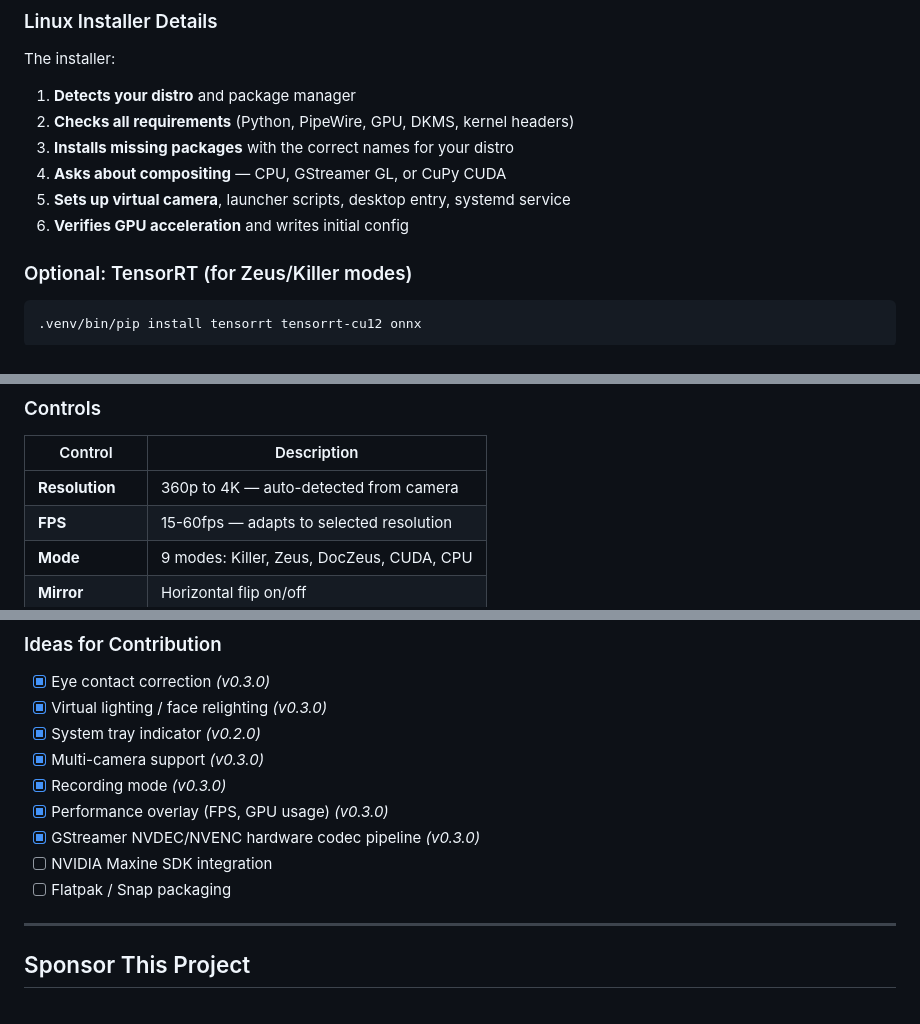
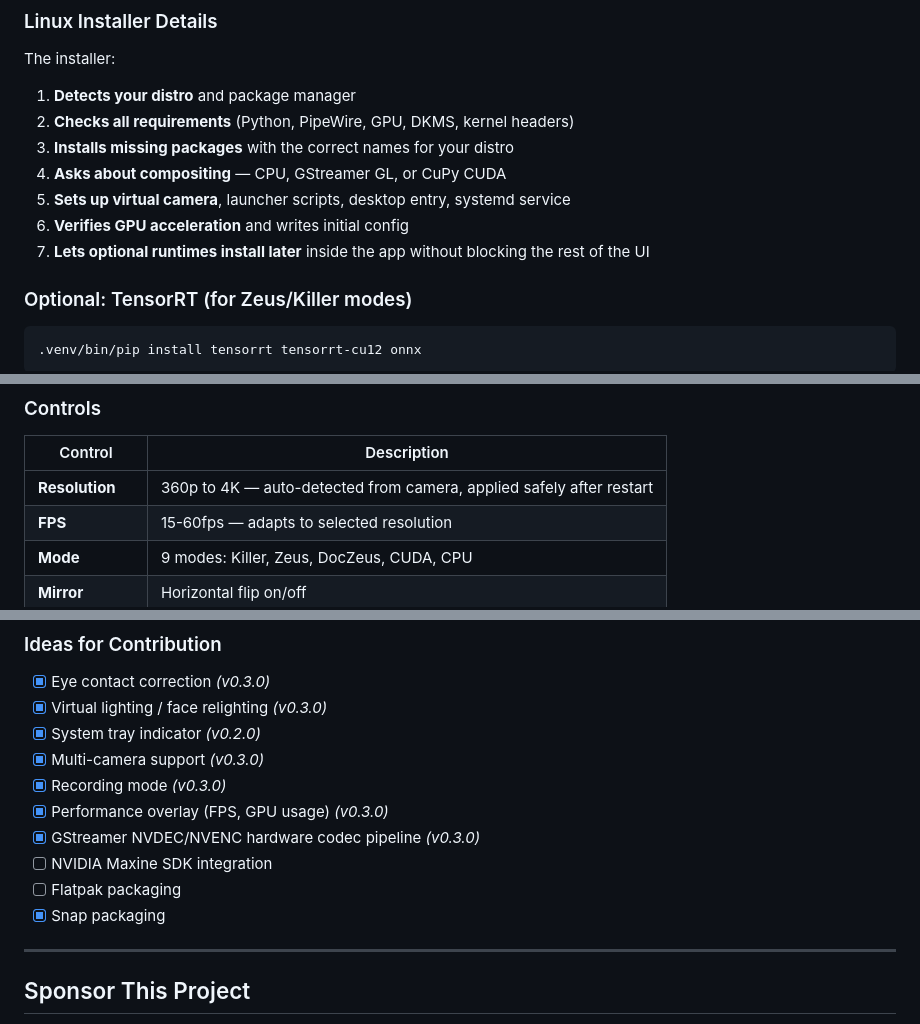
Before and after one commit to Hkshoonya/nvidia-broadcast-linux, a Markdown page: README.md, 3 parts joined by grey strips. Rendered like a GitHub page.

```diff
--- a/README.md
+++ b/README.md
@@ -345,6 +361,7 @@ The installer:
 4. **Asks about compositing** — CPU, GStreamer GL, or CuPy CUDA
 5. **Sets up virtual camera**, launcher scripts, desktop entry, systemd service
 6. **Verifies GPU acceleration** and writes initial config
+7. **Lets optional runtimes install later** inside the app without blocking the rest of the UI
 
 ### Optional: TensorRT (for Zeus/Killer modes)
 
@@ -417,7 +434,7 @@ nvbroadcast          # Launch GUI (first time: setup wizard)
 
 | Control | Description |
 |---------|-------------|
-| **Resolution** | 360p to 4K — auto-detected from camera |
+| **Resolution** | 360p to 4K — auto-detected from camera, applied safely after restart |
 | **FPS** | 15-60fps — adapts to selected resolution |
 | **Mode** | 9 modes: Killer, Zeus, DocZeus, CUDA, CPU |
 | **Mirror** | Horizontal flip on/off |
@@ -557,7 +576,8 @@ Found a bug? [Open an issue](https://github.com/Hkshoonya/nvidia-broadcast-linux
 - [x] Performance overlay (FPS, GPU usage) *(v0.3.0)*
 - [x] GStreamer NVDEC/NVENC hardware codec pipeline *(v0.3.0)*
 - [ ] NVIDIA Maxine SDK integration
-- [ ] Flatpak / Snap packaging
+- [ ] Flatpak packaging
+- [x] Snap packaging
 
 ---
 
```
Also changed, not shown: other parts of README.md (+23 -5 lines).
